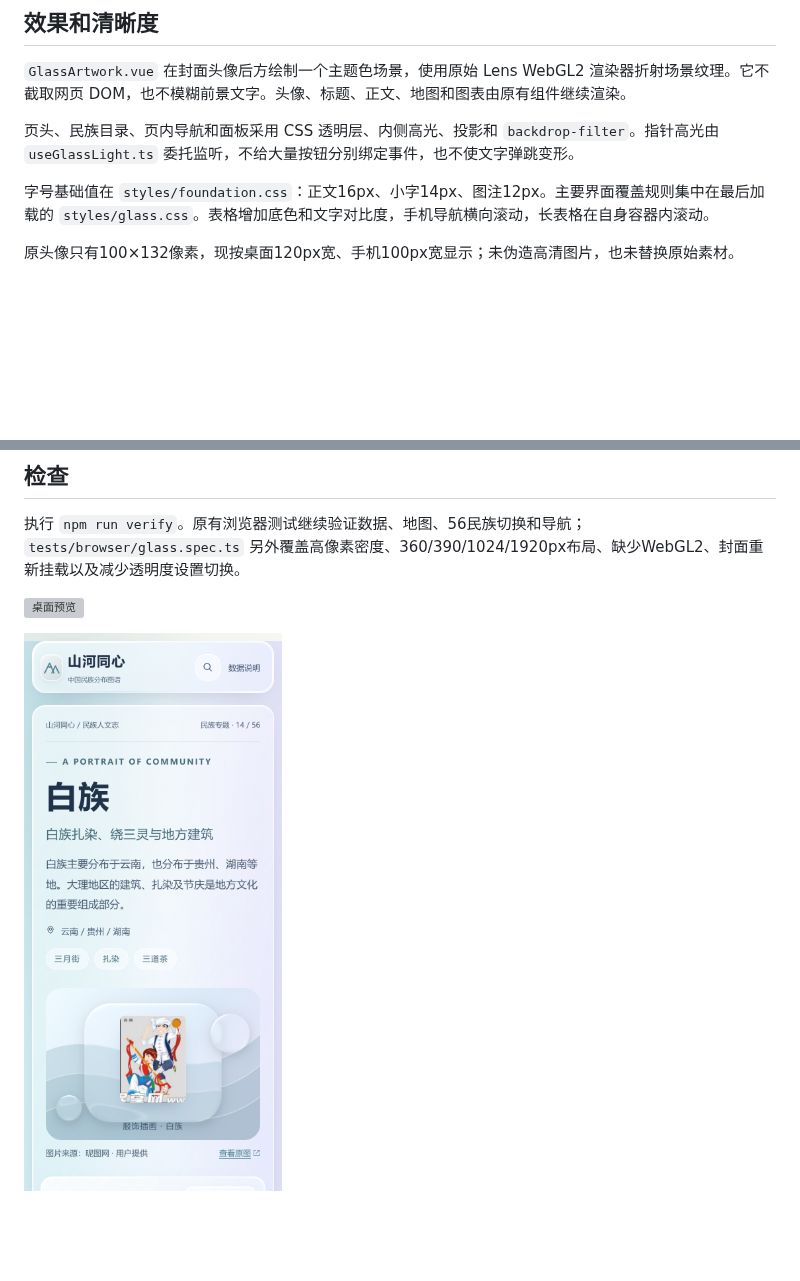
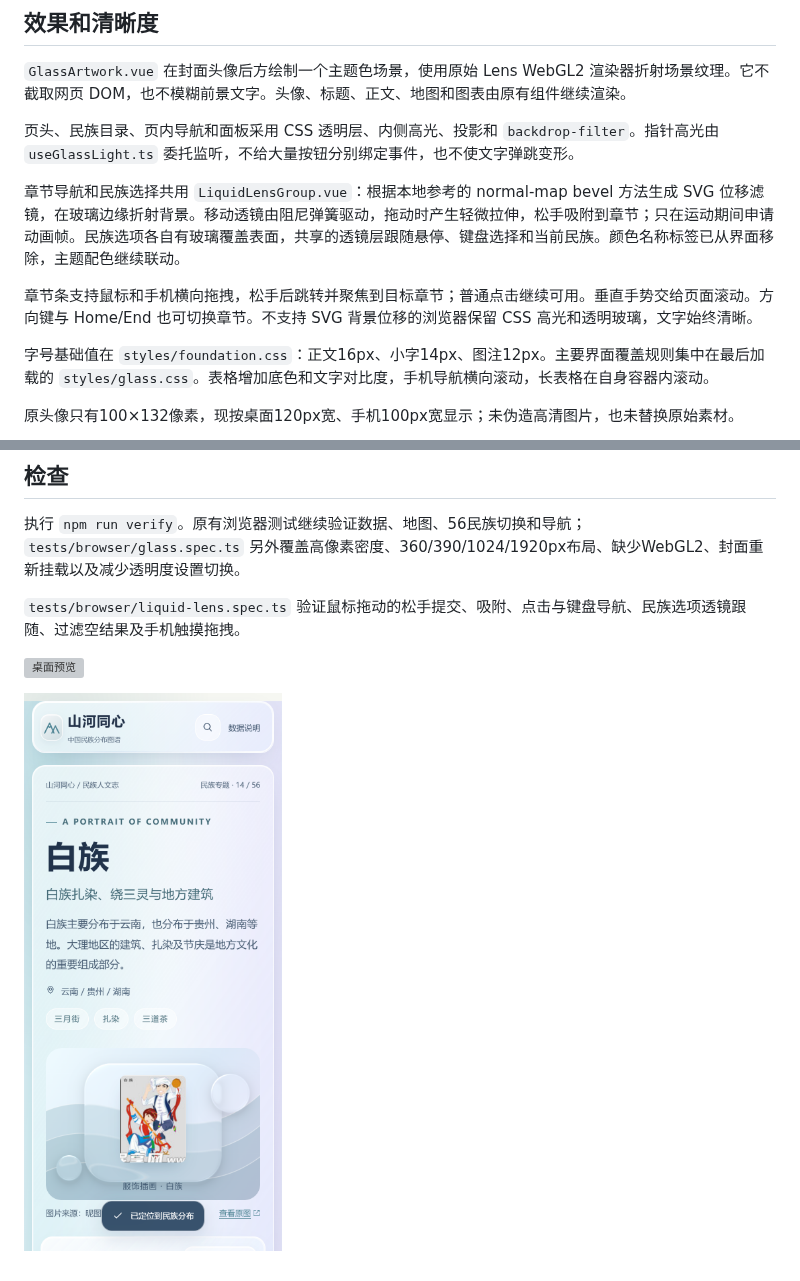
Before and after one commit to linyinan11111-dotcom/china-ethnic-atlas, a Markdown page: docs/GLASS_DESIGN.md, 2 parts joined by grey strips. Rendered like a GitHub page; pictures changed too: docs/screenshots/液态玻璃手机.png; blank space fills up the shorter version; grey boxes are pictures that could not be loaded.

Commit message:
feat: add draggable liquid lenses to chapter and ethnic selectors

```diff
--- a/docs/GLASS_DESIGN.md
+++ b/docs/GLASS_DESIGN.md
@@ -15,6 +15,10 @@
 
 页头、民族目录、页内导航和面板采用 CSS 透明层、内侧高光、投影和 `backdrop-filter`。指针高光由 `useGlassLight.ts` 委托监听，不给大量按钮分别绑定事件，也不使文字弹跳变形。
 
+章节导航和民族选择共用 `LiquidLensGroup.vue`：根据本地参考的 normal-map bevel 方法生成 SVG 位移滤镜，在玻璃边缘折射背景。移动透镜由阻尼弹簧驱动，拖动时产生轻微拉伸，松手吸附到章节；只在运动期间申请动画帧。民族选项各自有玻璃覆盖表面，共享的透镜层跟随悬停、键盘选择和当前民族。颜色名称标签已从界面移除，主题配色继续联动。
+
+章节条支持鼠标和手机横向拖拽，松手后跳转并聚焦到目标章节；普通点击继续可用。垂直手势交给页面滚动。方向键与 Home/End 也可切换章节。不支持 SVG 背景位移的浏览器保留 CSS 高光和透明玻璃，文字始终清晰。
+
 字号基础值在 `styles/foundation.css`：正文16px、小字14px、图注12px。主要界面覆盖规则集中在最后加载的 `styles/glass.css`。表格增加底色和文字对比度，手机导航横向滚动，长表格在自身容器内滚动。
 
 原头像只有100×132像素，现按桌面120px宽、手机100px宽显示；未伪造高清图片，也未替换原始素材。
@@ -31,6 +35,8 @@
 
 执行 `npm run verify`。原有浏览器测试继续验证数据、地图、56民族切换和导航；`tests/browser/glass.spec.ts` 另外覆盖高像素密度、360/390/1024/1920px布局、缺少WebGL2、封面重新挂载以及减少透明度设置切换。
 
+`tests/browser/liquid-lens.spec.ts` 验证鼠标拖动的松手提交、吸附、点击与键盘导航、民族选项透镜跟随、过滤空结果及手机触摸拖拽。
+
 ![桌面预览](screenshots/液态玻璃桌面.png)
 
 ![手机预览](screenshots/液态玻璃手机.png)
```
Also changed, not shown: README.md (+2 -1 lines), docs/ARCHITECTURE.md (+2 -0 lines), 9 other files.
